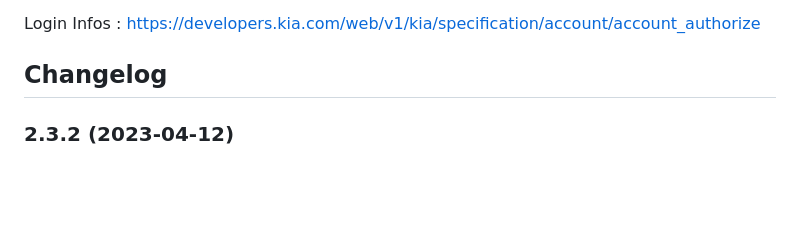
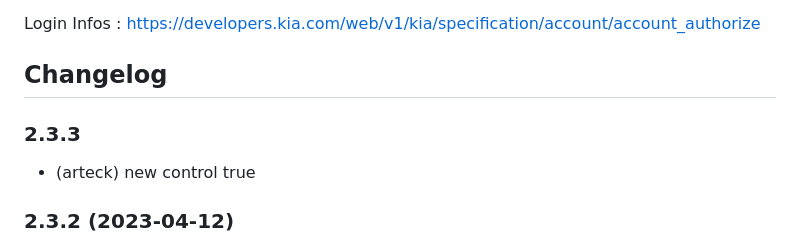
Before and after one commit to Newan/ioBroker.bluelink, a Markdown page: README.md, the part around the change. Drawn GitHub-style; blank space fills up the shorter version.

```diff
--- a/README.md
+++ b/README.md
@@ -26,6 +26,11 @@ Login Infos : https://developers.kia.com/web/v1/kia/specification/account/accoun
   Placeholder for the next version (at the beginning of the line):
   ### **WORK IN PROGRESS**
 -->
+
+### 2.3.3
+* (arteck) new control true
+
+
 ### 2.3.2 (2023-04-12)
 * (arteck) force update only selected vin
 * (arteck) add buttons for force_refresh_from_server and force_refresh_from_car
```
